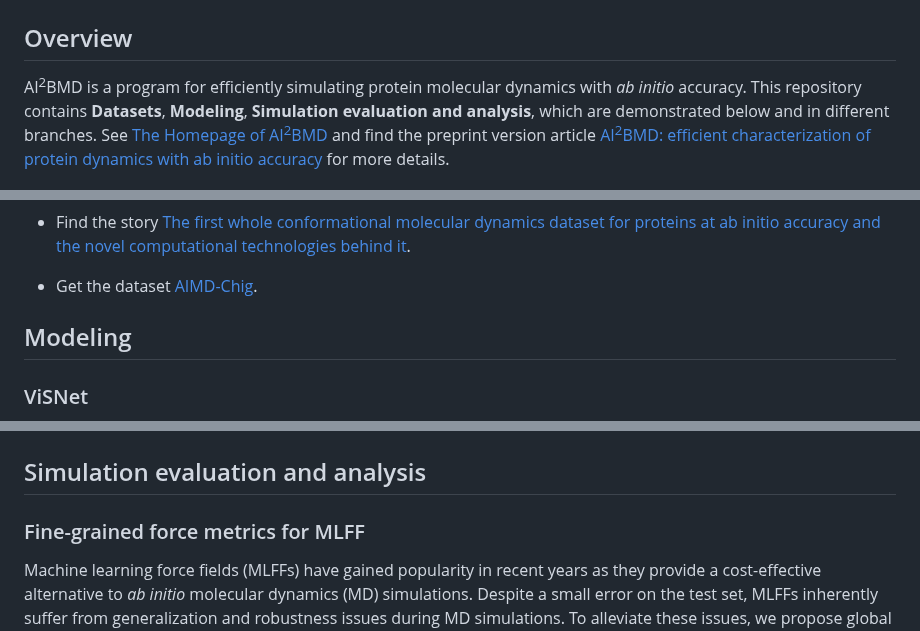
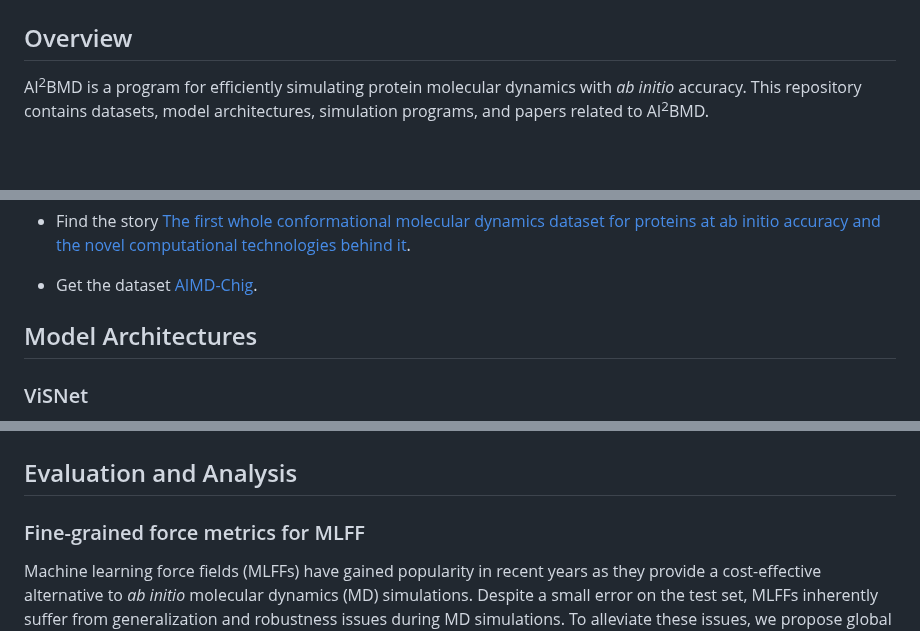
Before and after one commit to microsoft/AI2BMD, a Markdown page: README.md, 3 parts joined by grey strips. GitHub-like rendering; blank space fills up the shorter version.

```diff
--- a/README.md
+++ b/README.md
@@ -2,7 +2,7 @@
 
 ## Overview
 
-AI<sup>2</sup>BMD is a program for efficiently simulating protein molecular dynamics with *ab initio* accuracy. This repository contains **Datasets**, **Modeling**, **Simulation evaluation and analysis**, which are demonstrated below and in different branches. See [The Homepage of AI<sup>2</sup>BMD](https://microsoft.github.io/AI2BMD/index.html) and find the preprint version article [AI<sup>2</sup>BMD: efficient characterization of protein dynamics with ab initio accuracy](https://www.biorxiv.org/content/10.1101/2023.07.12.548519v1.abstract) for more details.
+AI<sup>2</sup>BMD is a program for efficiently simulating protein molecular dynamics with *ab initio* accuracy. This repository contains datasets, model architectures, simulation programs, and papers related to AI<sup>2</sup>BMD.
 
 <img src="img/ai2bmd_logo.png" width=30%>
 
@@ -20,7 +20,7 @@ The whole comformation MD dataset for proteins calculated at Density Functional
 
 - Get the dataset [AIMD-Chig](https://figshare.com/articles/dataset/_strong_AIMD-Chig_exploring_the_conformational_space_of_166-atom_protein_strong_em_strong_Chignolin_strong_em_strong_with_strong_em_strong_ab_initio_strong_em_strong_molecular_dynamics_strong_/22786730).
 
-## Modeling
+## Model Architectures
 
 ### ViSNet
 
@@ -48,7 +48,7 @@ Geoformer (short for "**Geo**metric Trans**former**") is a novel geometric Trans
 
 <img src="img/geoformer.png" width=50%>
 
-## Simulation evaluation and analysis
+## Evaluation and Analysis
 
 ### Fine-grained force metrics for MLFF
 
```
